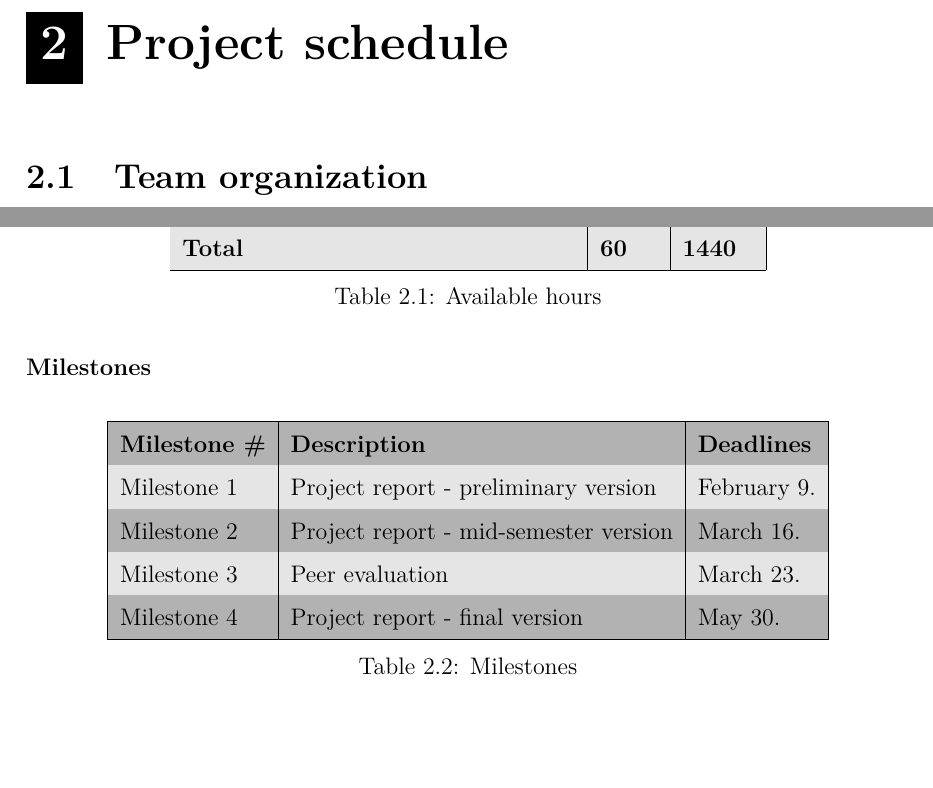
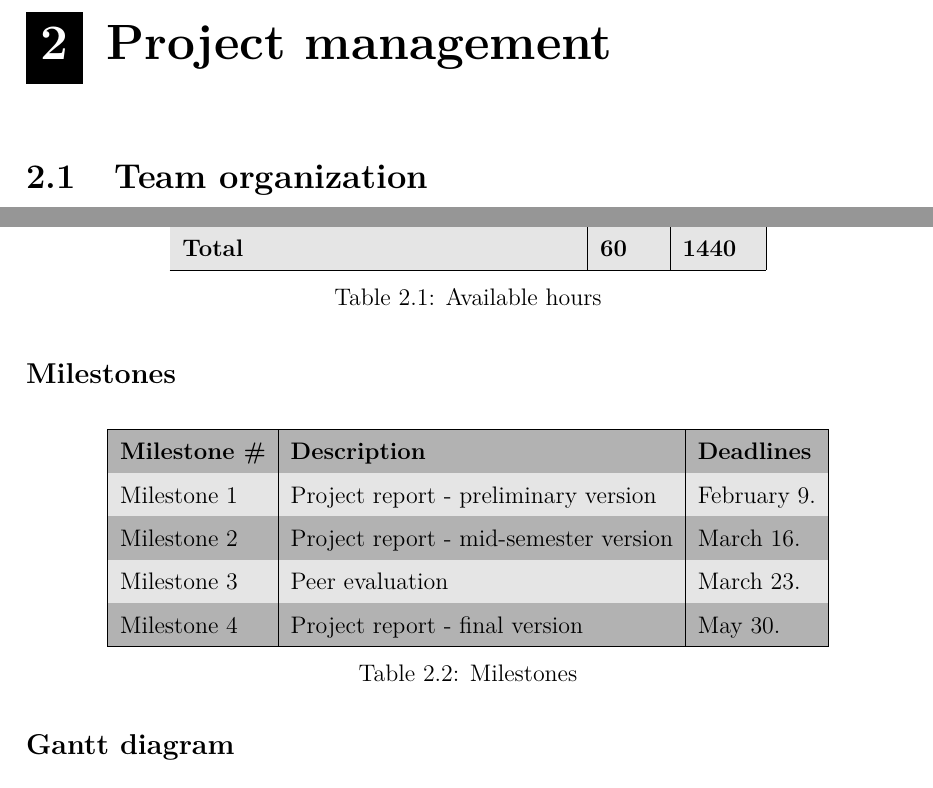
Before and after one commit to haavardlian/IT2901, a LaTeX thesis (report/rapport.tex, which reads report/ch/projectPlan/projectPlan.tex, report/ch/projectPlan/sec/planning.tex): two parts of pages 4 and 8 of 17 before the commit and two parts of pages 4 and 9 of 18 after it, joined at a grey line, cut so that both start at the same text, the shorter picture padded with empty space. Compiled offline with pdfLaTeX.

Commit message:
Changed structure of project management. Renamed project schedule to project management

```diff
--- a/report/ch/projectPlan/projectPlan.tex
+++ b/report/ch/projectPlan/projectPlan.tex
@@ -1,2 +1,2 @@
-\chapter{Project schedule}
+\chapter{Project management}
 \input ch/projectPlan/sec/teamorganization.tex
--- a/report/ch/projectPlan/sec/planning.tex
+++ b/report/ch/projectPlan/sec/planning.tex
@@ -25,7 +25,7 @@ Sprint 6 & May 19. - May 30. &10  &240 \\
 \label{tab:availHours}
 \end{table}
 
-\subsubsection{Milestones}
+\subsection{Milestones}
 \begin{table}[H]
 \centering
 \rowcolors{1}{darkgray}{lightgray}
@@ -39,3 +39,5 @@ Milestone 3 & Peer evaluation & March 23.  \\
 \end{tabular}
 \caption{Milestones}
 \end{table}
+
+\subsection{Gantt diagram}
```
Also changed, not shown: report/ch/projectPlan/projectPlan.tex (4 more changed lines).
